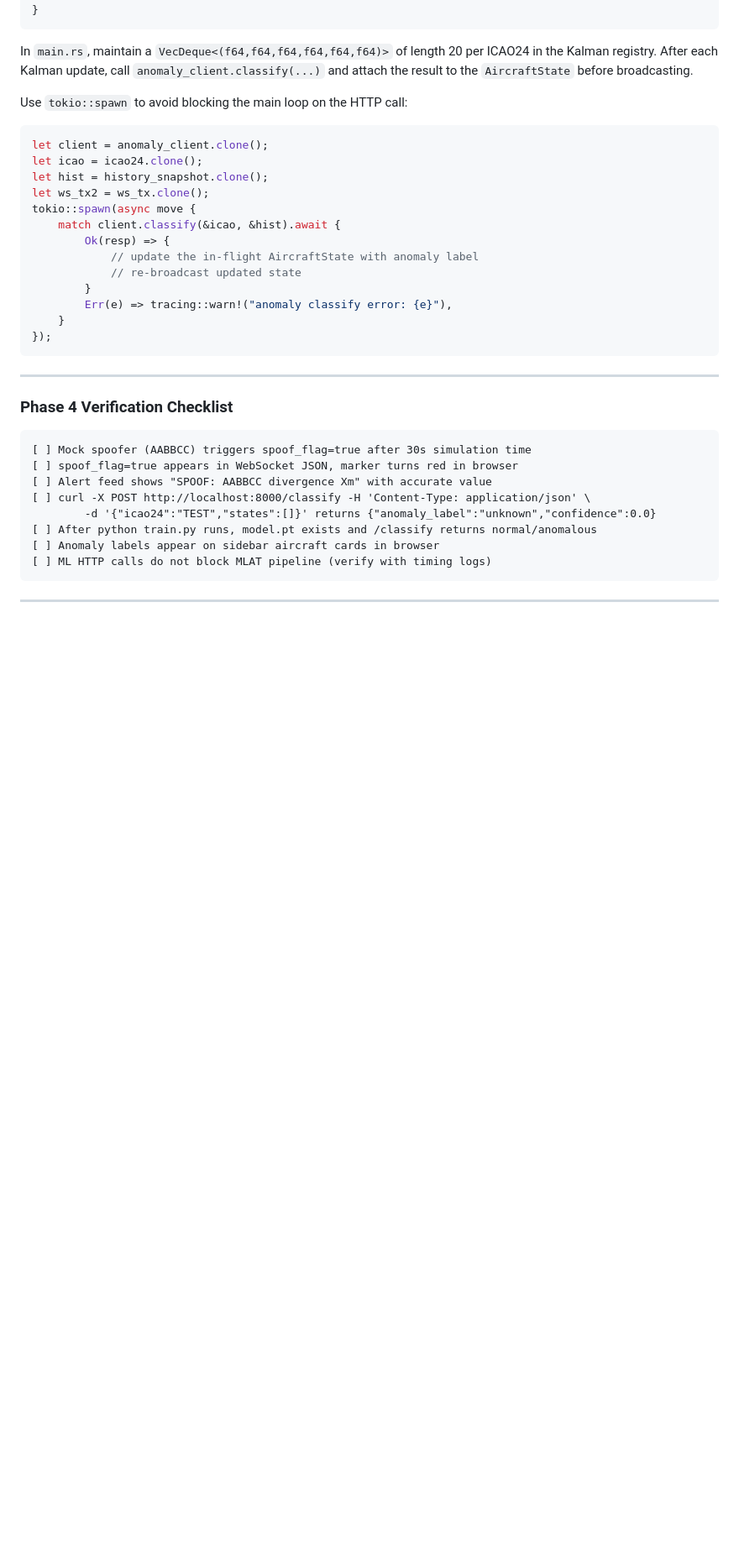
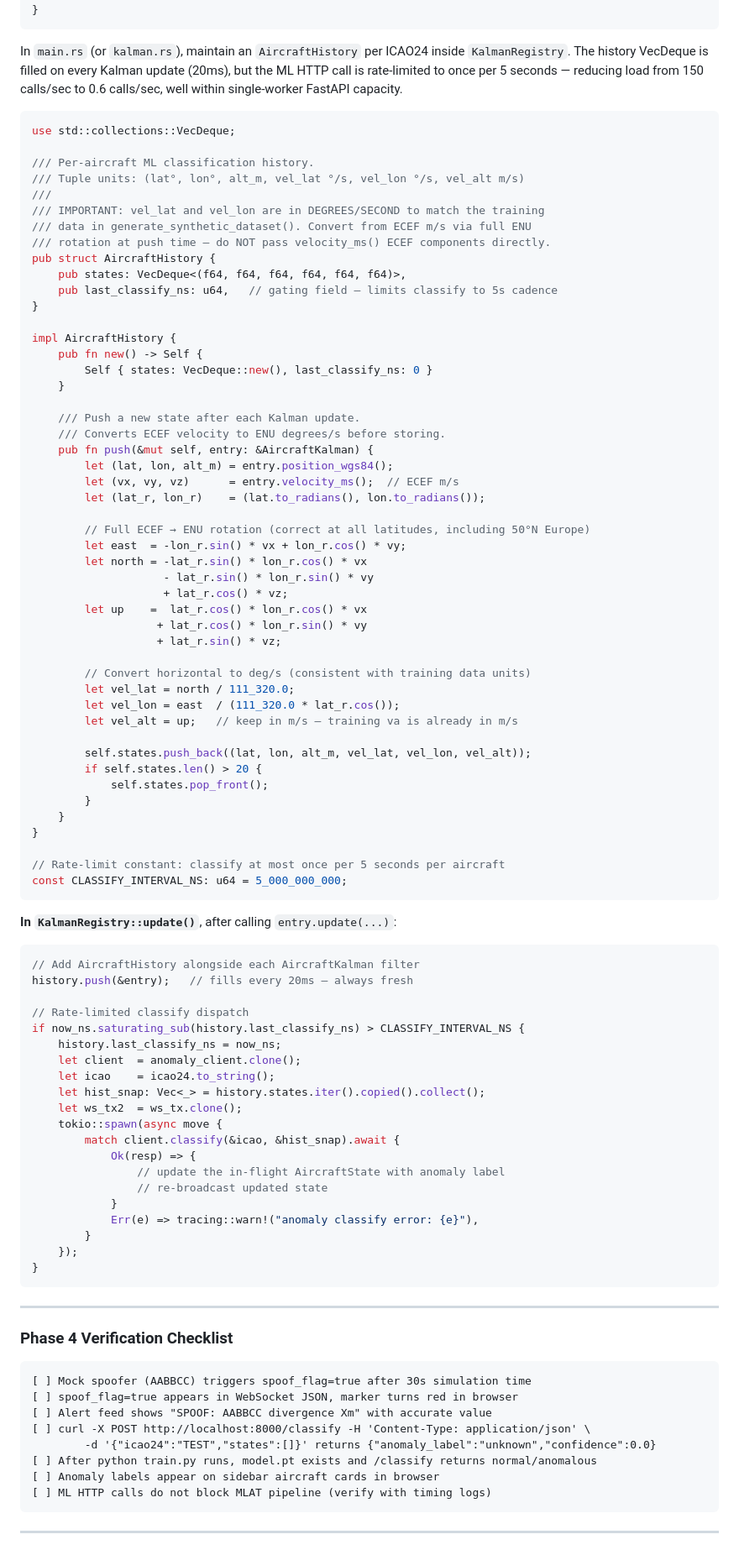
Before and after one commit to CynicPixel/Locus, a Markdown page: docs/IMPLEMENTATION_PLAN.md, the part around the change. Shown at 84% size. Rendered like a GitHub page; blank space fills up the shorter version.

Commit message:
fix::> implementation .md updated
Signed-off-by: Abhinav Prakash <abhinav.prakash319@gmail.com>

````diff
--- a/docs/IMPLEMENTATION_PLAN.md
+++ b/docs/IMPLEMENTATION_PLAN.md
@@ -2516,23 +2516,82 @@ impl AnomalyClient {
 }
 ```
 
-In `main.rs`, maintain a `VecDeque<(f64,f64,f64,f64,f64,f64)>` of length 20 per ICAO24 in the Kalman registry. After each Kalman update, call `anomaly_client.classify(...)` and attach the result to the `AircraftState` before broadcasting.
-
-Use `tokio::spawn` to avoid blocking the main loop on the HTTP call:
-```rust
-let client = anomaly_client.clone();
-let icao = icao24.clone();
-let hist = history_snapshot.clone();
-let ws_tx2 = ws_tx.clone();
-tokio::spawn(async move {
-    match client.classify(&icao, &hist).await {
-        Ok(resp) => {
-            // update the in-flight AircraftState with anomaly label
-            // re-broadcast updated state
+In `main.rs` (or `kalman.rs`), maintain an `AircraftHistory` per ICAO24 inside `KalmanRegistry`. The history VecDeque is filled on every Kalman update (20ms), but the ML HTTP call is rate-limited to once per 5 seconds — reducing load from 150 calls/sec to 0.6 calls/sec, well within single-worker FastAPI capacity.
+
+```rust
+use std::collections::VecDeque;
+
+/// Per-aircraft ML classification history.
+/// Tuple units: (lat°, lon°, alt_m, vel_lat °/s, vel_lon °/s, vel_alt m/s)
+///
+/// IMPORTANT: vel_lat and vel_lon are in DEGREES/SECOND to match the training
+/// data in generate_synthetic_dataset(). Convert from ECEF m/s via full ENU
+/// rotation at push time — do NOT pass velocity_ms() ECEF components directly.
+pub struct AircraftHistory {
+    pub states: VecDeque<(f64, f64, f64, f64, f64, f64)>,
+    pub last_classify_ns: u64,   // gating field — limits classify to 5s cadence
+}
+
+impl AircraftHistory {
+    pub fn new() -> Self {
+        Self { states: VecDeque::new(), last_classify_ns: 0 }
+    }
+
+    /// Push a new state after each Kalman update.
+    /// Converts ECEF velocity to ENU degrees/s before storing.
+    pub fn push(&mut self, entry: &AircraftKalman) {
+        let (lat, lon, alt_m) = entry.position_wgs84();
+        let (vx, vy, vz)      = entry.velocity_ms();  // ECEF m/s
+        let (lat_r, lon_r)    = (lat.to_radians(), lon.to_radians());
+
+        // Full ECEF → ENU rotation (correct at all latitudes, including 50°N Europe)
+        let east  = -lon_r.sin() * vx + lon_r.cos() * vy;
+        let north = -lat_r.sin() * lon_r.cos() * vx
+                    - lat_r.sin() * lon_r.sin() * vy
+                    + lat_r.cos() * vz;
+        let up    =  lat_r.cos() * lon_r.cos() * vx
+                   + lat_r.cos() * lon_r.sin() * vy
+                   + lat_r.sin() * vz;
+
+        // Convert horizontal to deg/s (consistent with training data units)
+        let vel_lat = north / 111_320.0;
+        let vel_lon = east  / (111_320.0 * lat_r.cos());
+        let vel_alt = up;   // keep in m/s — training va is already in m/s
+
+        self.states.push_back((lat, lon, alt_m, vel_lat, vel_lon, vel_alt));
+        if self.states.len() > 20 {
+            self.states.pop_front();
         }
-        Err(e) => tracing::warn!("anomaly classify error: {e}"),
-    }
-});
+    }
+}
+
+// Rate-limit constant: classify at most once per 5 seconds per aircraft
+const CLASSIFY_INTERVAL_NS: u64 = 5_000_000_000;
+```
+
+**In `KalmanRegistry::update()`**, after calling `entry.update(...)`:
+
+```rust
+// Add AircraftHistory alongside each AircraftKalman filter
+history.push(&entry);   // fills every 20ms — always fresh
+
+// Rate-limited classify dispatch
+if now_ns.saturating_sub(history.last_classify_ns) > CLASSIFY_INTERVAL_NS {
+    history.last_classify_ns = now_ns;
+    let client  = anomaly_client.clone();
+    let icao    = icao24.to_string();
+    let hist_snap: Vec<_> = history.states.iter().copied().collect();
+    let ws_tx2  = ws_tx.clone();
+    tokio::spawn(async move {
+        match client.classify(&icao, &hist_snap).await {
+            Ok(resp) => {
+                // update the in-flight AircraftState with anomaly label
+                // re-broadcast updated state
+            }
+            Err(e) => tracing::warn!("anomaly classify error: {e}"),
+        }
+    });
+}
 ```
 
 ---
````
